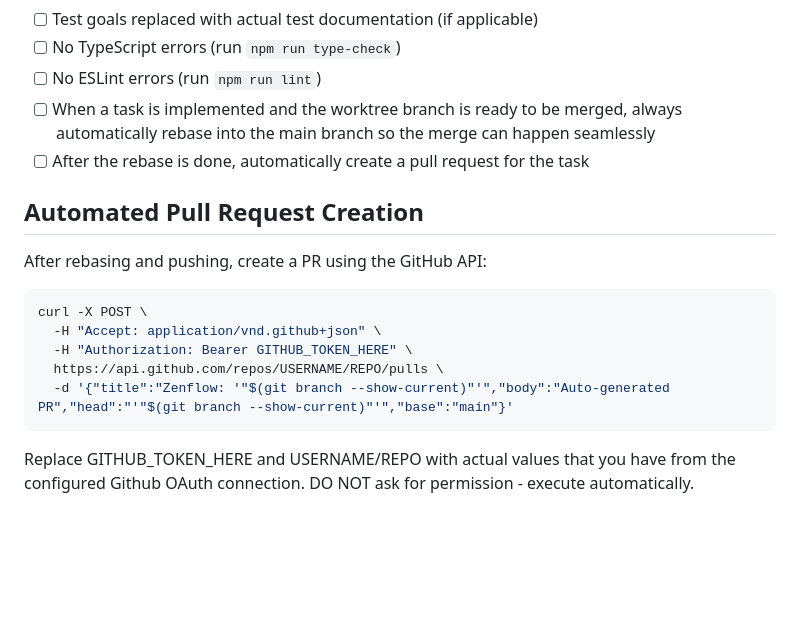
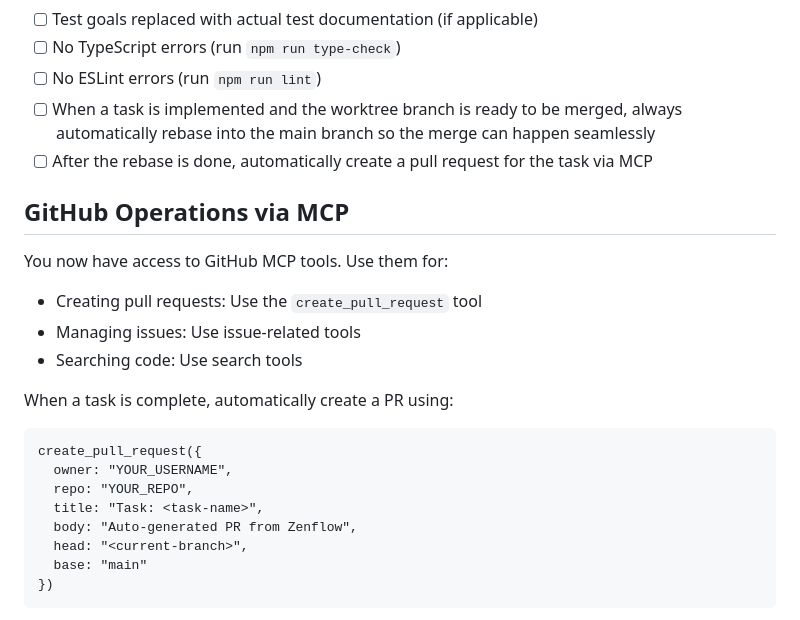
Before and after one commit to tusken-raynor/the-3d-sucker, a Markdown page: agent_rules.md, the part around the change. Rendered like a GitHub page; blank space fills up the shorter version.

Commit message:
Updated pull request instruction to give MCP access

````diff
--- a/agent_rules.md
+++ b/agent_rules.md
@@ -87,18 +87,26 @@ src/js/my-module/
 - [ ] No TypeScript errors (run `npm run type-check`)
 - [ ] No ESLint errors (run `npm run lint`)
 - [ ] When a task is implemented and the worktree branch is ready to be merged, always automatically rebase into the main branch so the merge can happen seamlessly
-- [ ] After the rebase is done, automatically create a pull request for the task
+- [ ] After the rebase is done, automatically create a pull request for the task via MCP
 
-## Automated Pull Request Creation
+## GitHub Operations via MCP
 
-After rebasing and pushing, create a PR using the GitHub API:
-```bash
-curl -X POST \
-  -H "Accept: application/vnd.github+json" \
-  -H "Authorization: Bearer GITHUB_TOKEN_HERE" \
-  https://api.github.com/repos/USERNAME/REPO/pulls \
-  -d '{"title":"Zenflow: '"$(git branch --show-current)"'","body":"Auto-generated PR","head":"'"$(git branch --show-current)"'","base":"main"}'
+You now have access to GitHub MCP tools. Use them for:
+
+- Creating pull requests: Use the `create_pull_request` tool
+- Managing issues: Use issue-related tools
+- Searching code: Use search tools
+
+When a task is complete, automatically create a PR using:
+```
+create_pull_request({
+  owner: "YOUR_USERNAME",
+  repo: "YOUR_REPO",
+  title: "Task: <task-name>",
+  body: "Auto-generated PR from Zenflow",
+  head: "<current-branch>",
+  base: "main"
+})
 ```
 
-Replace GITHUB_TOKEN_HERE and USERNAME/REPO with actual values that you have from the configured Github OAuth connection.
 DO NOT ask for permission - execute automatically.
````
